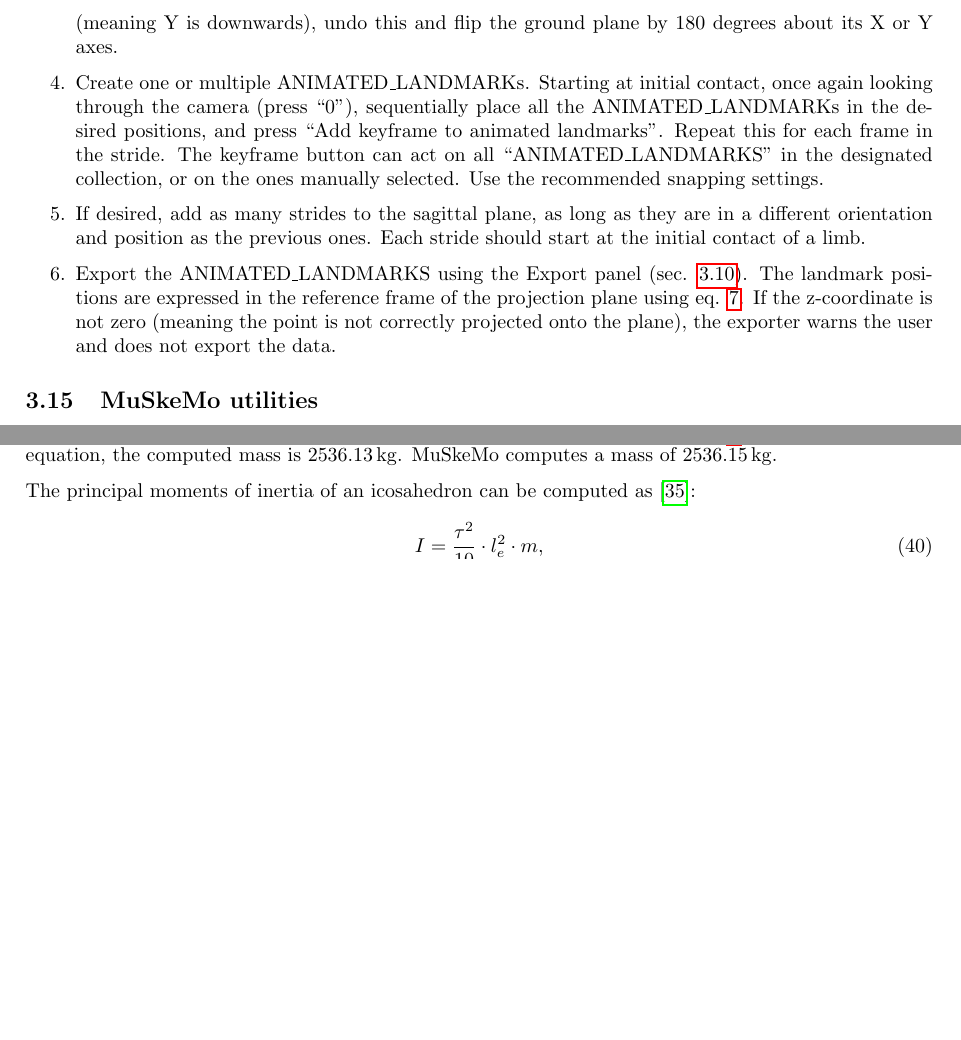
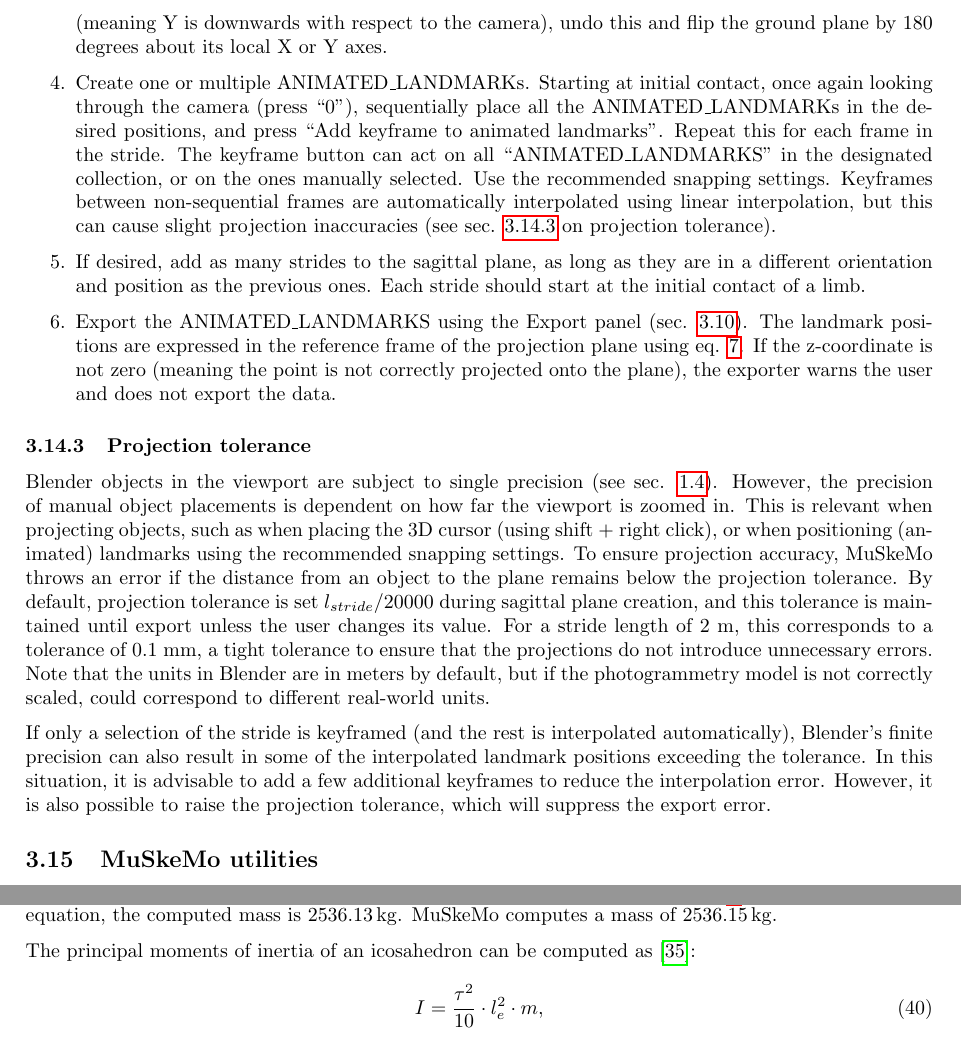
Before and after one commit to PashavanBijlert/MuSkeMo, a LaTeX document (MuSkeMo manual/MuSkeMo manual.tex): two parts of pages 26 and 42 of 54 before the commit and two parts of pages 26 and 43 of 54 after it, joined at a grey line, cut so that both start at the same text, the shorter picture padded with empty space. Compiled offline with pdfLaTeX.

Commit message:
Document new behaviour

```diff
--- a/MuSkeMo manual/MuSkeMo manual.tex
+++ b/MuSkeMo manual/MuSkeMo manual.tex
@@ -811,12 +811,17 @@ The steps are:
 \item Fit a plane through the point cloud or mesh of the ground acquired using photogrammetry, using MuSkeMo's fitting tools (sec. \ref{sec:meshtools} and sec. \ref{sec:newmeshselportion}). This will be the ground plane.
 \item While looking through the camera, place normal LANDMARKs (sec. \ref{sec:landmarkpanel}) on the ground plane corresponding to successive footfalls of the same foot (minimum 2). Blender's projections using the 3D cursor are not very accurate, so hit the button ``Set recommended snapping settings'', then manually replace the LANDMARKs by selecting them and pressing ``G''.
 \item Create a sagittal PROJECTION\_PLANE using the button in the panel. This fits a plane through the two succesive footfalls, perpendicular to the ground. Ensure that you select the correct starting frame - it should correspond to initial contact of the first footfall.
-If your plane is upside down (meaning Y is downwards), undo this and flip the ground plane by 180 degrees about its X or Y axes.
-\item Create one or multiple ANIMATED\_LANDMARKs. Starting at initial contact, once again looking through the camera (press ``0''), sequentially place all the ANIMATED\_LANDMARKs in the desired positions, and press ``Add keyframe to animated landmarks''. Repeat this for each frame in the stride. The keyframe button can act on all ``ANIMATED\_LANDMARKS'' in the designated collection, or on the ones manually selected. Use the recommended snapping settings.
+If your plane is upside down (meaning Y is downwards with respect to the camera), undo this and flip the ground plane by 180 degrees about its local X or Y axes.
+\item Create one or multiple ANIMATED\_LANDMARKs. Starting at initial contact, once again looking through the camera (press ``0''), sequentially place all the ANIMATED\_LANDMARKs in the desired positions, and press ``Add keyframe to animated landmarks''. Repeat this for each frame in the stride. The keyframe button can act on all ``ANIMATED\_LANDMARKS'' in the designated collection, or on the ones manually selected. Use the recommended snapping settings. Keyframes between non-sequential frames are automatically interpolated using linear interpolation, but this can cause slight projection inaccuracies (see sec. \ref{sec:projectiontolerance} on projection tolerance).
 \item If desired, add as many strides to the sagittal plane, as long as they are in a different orientation and position as the previous ones. Each stride should start at the initial contact of a limb.
 \item Export the ANIMATED\_LANDMARKS using the Export panel (sec. \ref{sec:exportpanel}). The landmark positions are expressed in the reference frame of the projection plane using eq. \ref{eq:localposition}. If the z-coordinate is not zero (meaning the point is not correctly projected onto the plane), the exporter warns the user and does not export the data.
 \end{enumerate}
 
+\subsubsection{Projection tolerance}
+\label{sec:projectiontolerance}
+Blender objects in the viewport are subject to single precision (see sec. \ref{sec:precision}). However, the precision of manual object placements is dependent on how far the viewport is zoomed in. This is relevant when projecting objects, such as when placing the 3D cursor (using shift + right click), or when positioning (animated) landmarks using the recommended snapping settings. To ensure projection accuracy, MuSkeMo throws an error if the distance from an object to the plane remains below the projection tolerance. By default, projection tolerance is set $l_{stride}/20000$ during sagittal plane creation, and this tolerance is maintained until export unless the user changes its value. For a stride length of 2 \unit{m}, this corresponds to a tolerance of 0.1 \unit{mm}, a tight tolerance to ensure that the projections do not introduce unnecessary errors. Note that the units in Blender are in meters by default, but if the photogrammetry model is not correctly scaled, could correspond to different real-world units.
+
+If only a selection of the stride is keyframed (and the rest is interpolated automatically), Blender's finite precision can also result in some of the interpolated landmark positions exceeding the tolerance. In this situation, it is advisable to add a few additional keyframes to reduce the interpolation error. However, it is also possible to raise the projection tolerance, which will suppress the export error.
 
 
 \subsection{MuSkeMo utilities}
```
Also changed, not shown: 1 other file.
